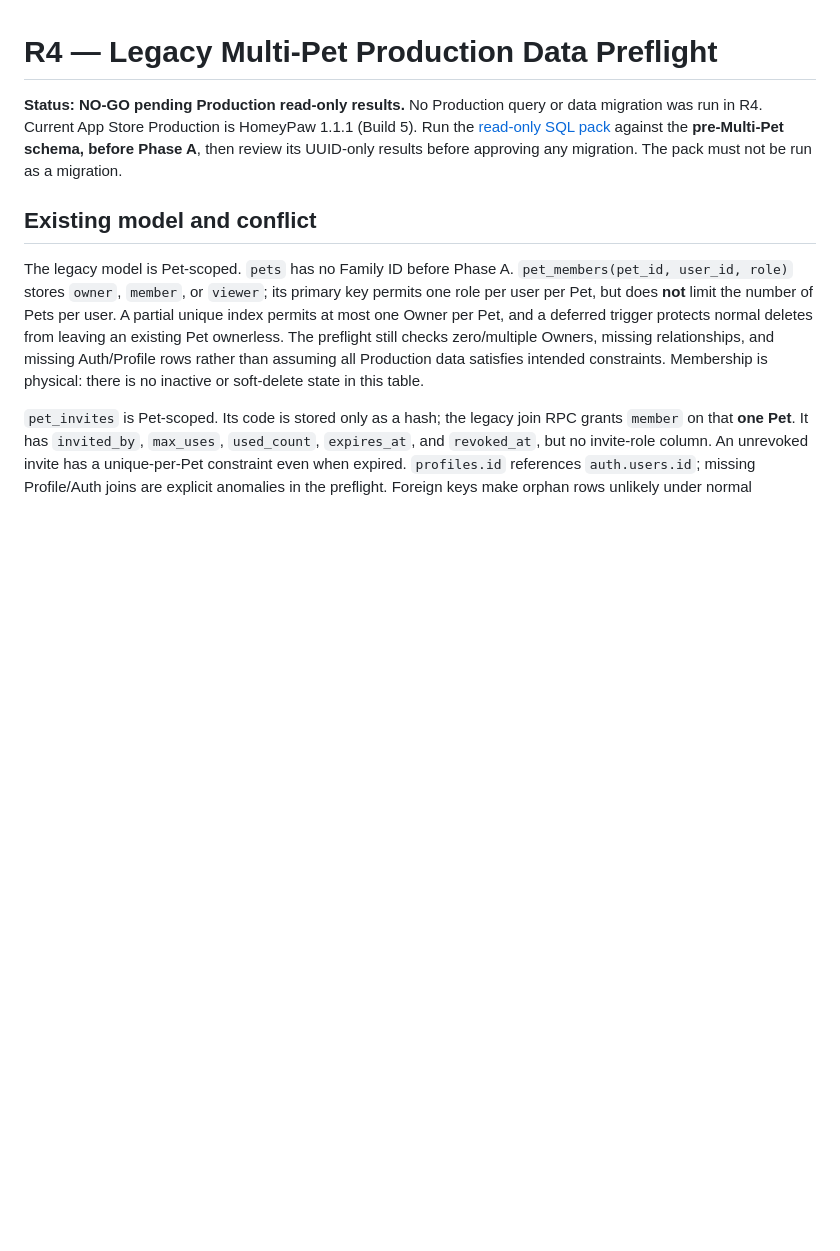
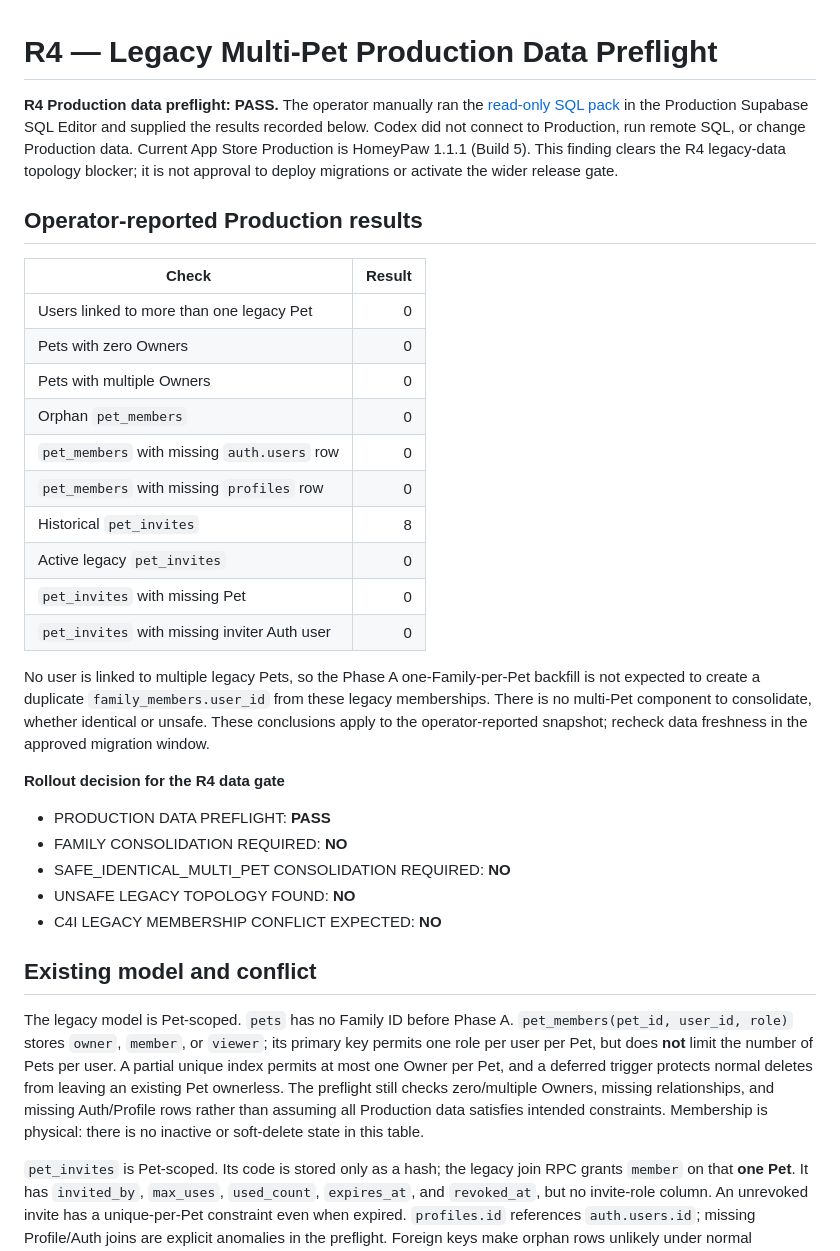
Before and after one commit to LennyZhu/HomeyPaw-app, a Markdown page: docs/MULTI_PET_PRODUCTION_DATA_MIGRATION_AUDIT.md, the part around one of its changes. Drawn GitHub-style; blank space fills up the shorter version.

```diff
--- a/docs/MULTI_PET_PRODUCTION_DATA_MIGRATION_AUDIT.md
+++ b/docs/MULTI_PET_PRODUCTION_DATA_MIGRATION_AUDIT.md
@@ -1,10 +1,41 @@
 # R4 — Legacy Multi-Pet Production Data Preflight
 
-**Status: NO-GO pending Production read-only results.** No Production query or
-data migration was run in R4. Current App Store Production is HomeyPaw 1.1.1
-(Build 5). Run the [read-only SQL pack](sql/multi-pet-production-preflight.sql)
-against the **pre-Multi-Pet schema, before Phase A**, then review its UUID-only
-results before approving any migration. The pack must not be run as a migration.
+**R4 Production data preflight: PASS.** The operator manually ran the
+[read-only SQL pack](sql/multi-pet-production-preflight.sql) in the Production
+Supabase SQL Editor and supplied the results recorded below. Codex did not
+connect to Production, run remote SQL, or change Production data. Current App
+Store Production is HomeyPaw 1.1.1 (Build 5). This finding clears the R4
+legacy-data topology blocker; it is not approval to deploy migrations or
+activate the wider release gate.
+
+## Operator-reported Production results
+
+| Check                                        | Result |
+| -------------------------------------------- | -----: |
+| Users linked to more than one legacy Pet     |      0 |
+| Pets with zero Owners                        |      0 |
+| Pets with multiple Owners                    |      0 |
+| Orphan `pet_members`                         |      0 |
+| `pet_members` with missing `auth.users` row  |      0 |
+| `pet_members` with missing `profiles` row    |      0 |
+| Historical `pet_invites`                     |      8 |
+| Active legacy `pet_invites`                  |      0 |
+| `pet_invites` with missing Pet               |      0 |
+| `pet_invites` with missing inviter Auth user |      0 |
+
+No user is linked to multiple legacy Pets, so the Phase A one-Family-per-Pet
+backfill is not expected to create a duplicate `family_members.user_id` from
+these legacy memberships. There is no multi-Pet component to consolidate,
+whether identical or unsafe. These conclusions apply to the operator-reported
+snapshot; recheck data freshness in the approved migration window.
+
+**Rollout decision for the R4 data gate**
+
+- PRODUCTION DATA PREFLIGHT: **PASS**
+- FAMILY CONSOLIDATION REQUIRED: **NO**
+- SAFE_IDENTICAL_MULTI_PET CONSOLIDATION REQUIRED: **NO**
+- UNSAFE LEGACY TOPOLOGY FOUND: **NO**
+- C4I LEGACY MEMBERSHIP CONFLICT EXPECTED: **NO**
 
 ## Existing model and conflict
 
```
Also changed, not shown: other parts of docs/MULTI_PET_PRODUCTION_DATA_MIGRATION_AUDIT.md (+16 -18 lines).
